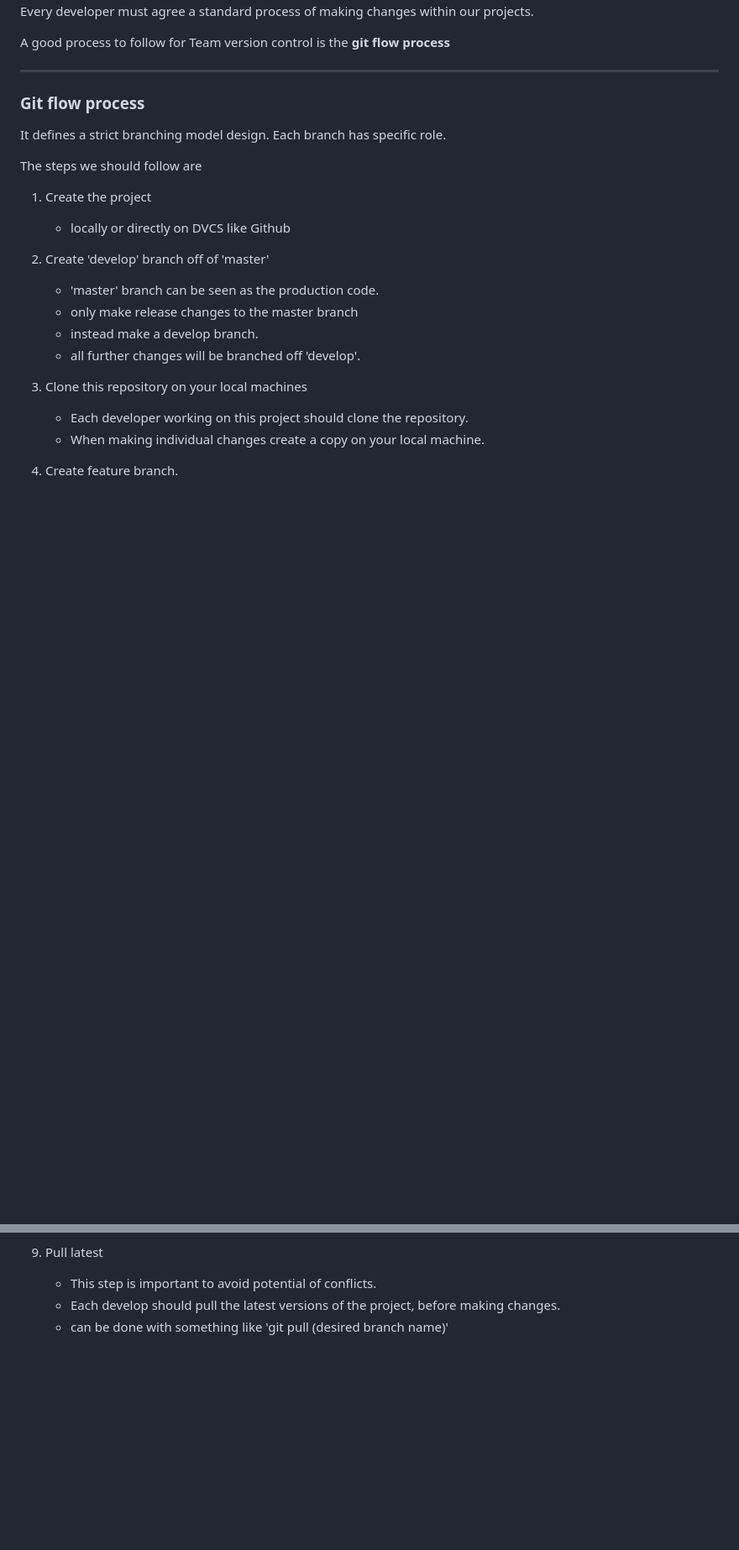
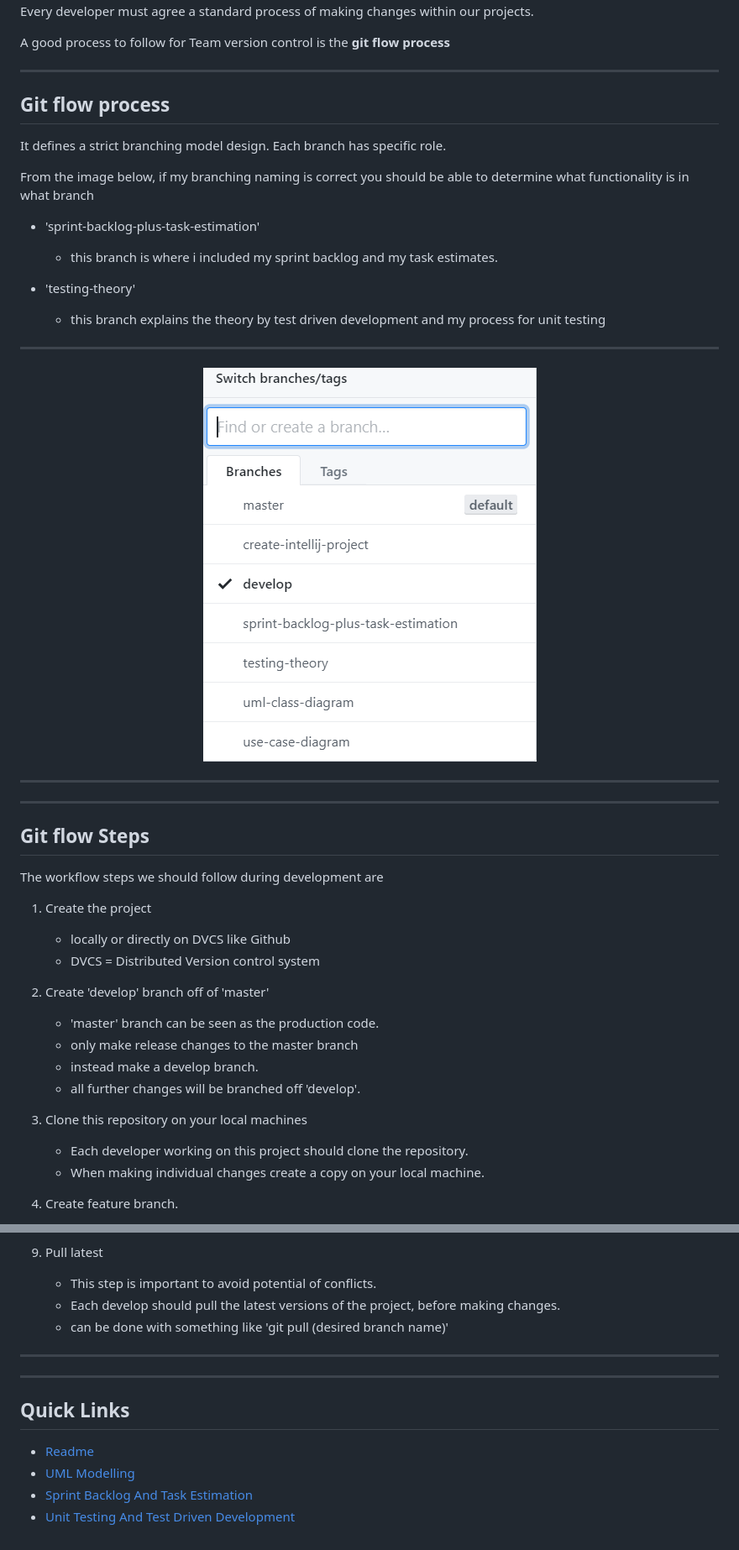
Before and after one commit to SeanMcElroy97/SurveySQAProject, a Markdown page: documentation/TeamVersionControl.md, 2 parts joined by grey strips. Shown: that part at 84% size. Rendered like a GitHub page; pictures changed too: documentation/images/DifferentFeatureBranches.PNG (added); blank space fills up the shorter version.

Commit message:
Added screenshot of my branches plus explanation, updated quick links

```diff
--- a/documentation/TeamVersionControl.md
+++ b/documentation/TeamVersionControl.md
@@ -25,16 +25,38 @@ A good process to follow for Team version control is the **git flow process**
 
 ---
 
-### Git flow process
+## Git flow process
 
 It defines a strict branching model design.
 Each branch has specific role.
 
-The steps we should follow are
+From the image below, if my branching naming is correct you should be able to determine what functionality is in what branch
+
+- 'sprint-backlog-plus-task-estimation'
+
+  - this branch is where i included my sprint backlog and my task estimates.
+
+- 'testing-theory'
+  - this branch explains the theory by test driven development and my process for unit testing
+
+---
+
+<p align="center">
+<img src="images/DifferentFeatureBranches.PNG" alt="Example of feature branches">
+</p>
+
+---
+
+---
+
+## Git flow Steps
+
+The workflow steps we should follow during development are
 
 1. Create the project
 
    - locally or directly on DVCS like Github
+   - DVCS = Distributed Version control system
 
 2. Create 'develop' branch off of 'master'
 
@@ -82,3 +104,14 @@ The steps we should follow are
    - This step is important to avoid potential of conflicts.
    - Each develop should pull the latest versions of the project, before making changes.
    - can be done with something like 'git pull (desired branch name)'
+
+---
+
+---
+
+## Quick Links
+
+- [Readme](../README.md)
+- [UML Modelling](UMLModelling.md)
+- [Sprint Backlog And Task Estimation](SprintBacklogAndTaskEstimation.md)
+- [Unit Testing And Test Driven Development](UnitTestingAndTestDrivenDevelopment.md)
```
Also changed, not shown: documentation/SprintBacklogAndTaskEstimation.md (+1 -0 lines), documentation/UMLModelling.md (+1 -0 lines), 2 other files.
